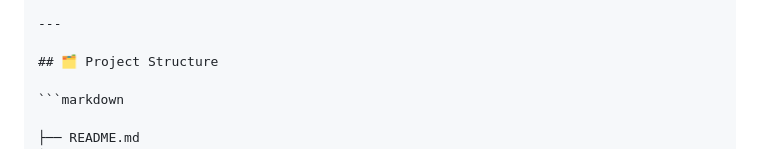
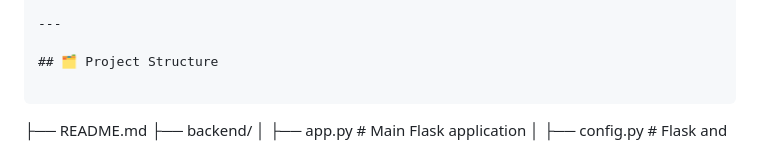
Before and after one commit to reshav09/Quiz-Platform-App-MAD_2, a Markdown page: README.md, the part around the change. Drawn GitHub-style.

Commit message:
Changed format of structure 1.4

````diff
--- a/README.md
+++ b/README.md
@@ -10,7 +10,7 @@ A multi-user quiz platform designed to simulate an exam preparation portal for m
 
 ## 🗂️ Project Structure
 
-```markdown
+```
 
 ├── README.md
 ├── backend/
````
